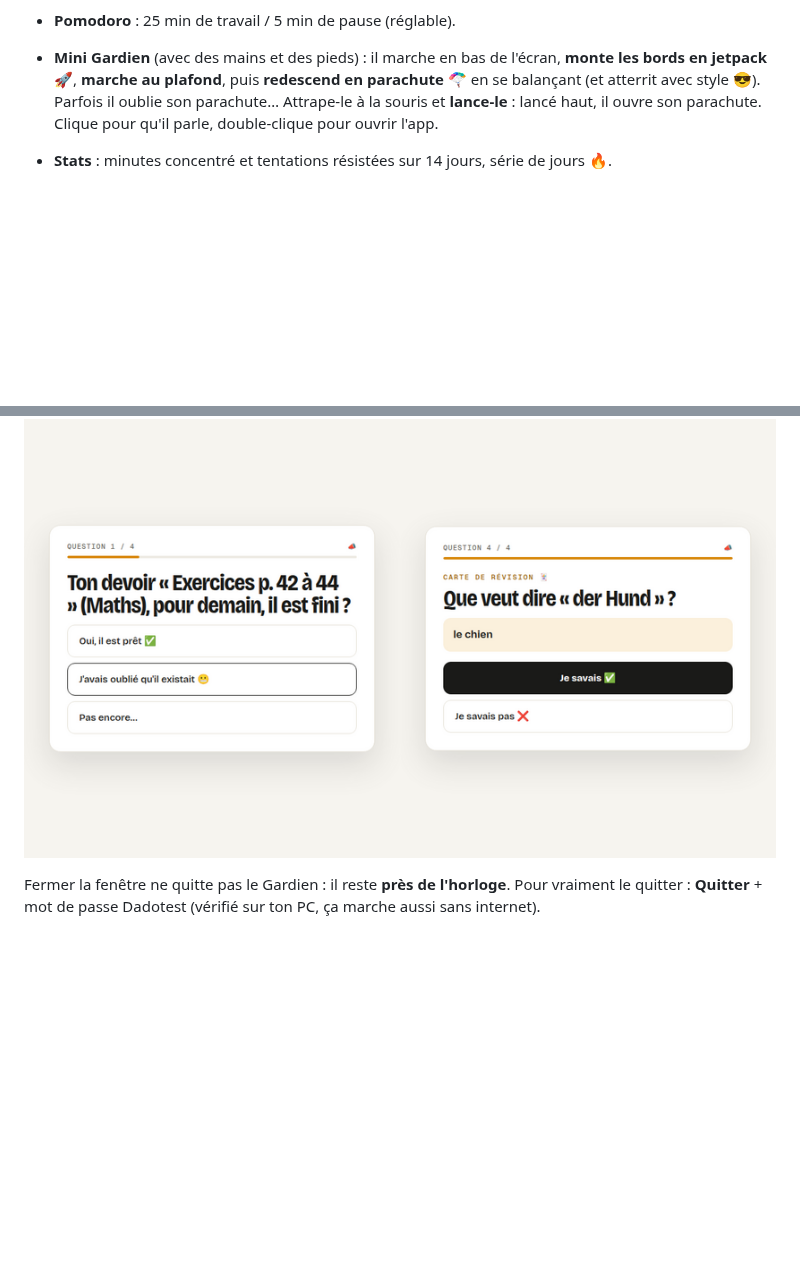
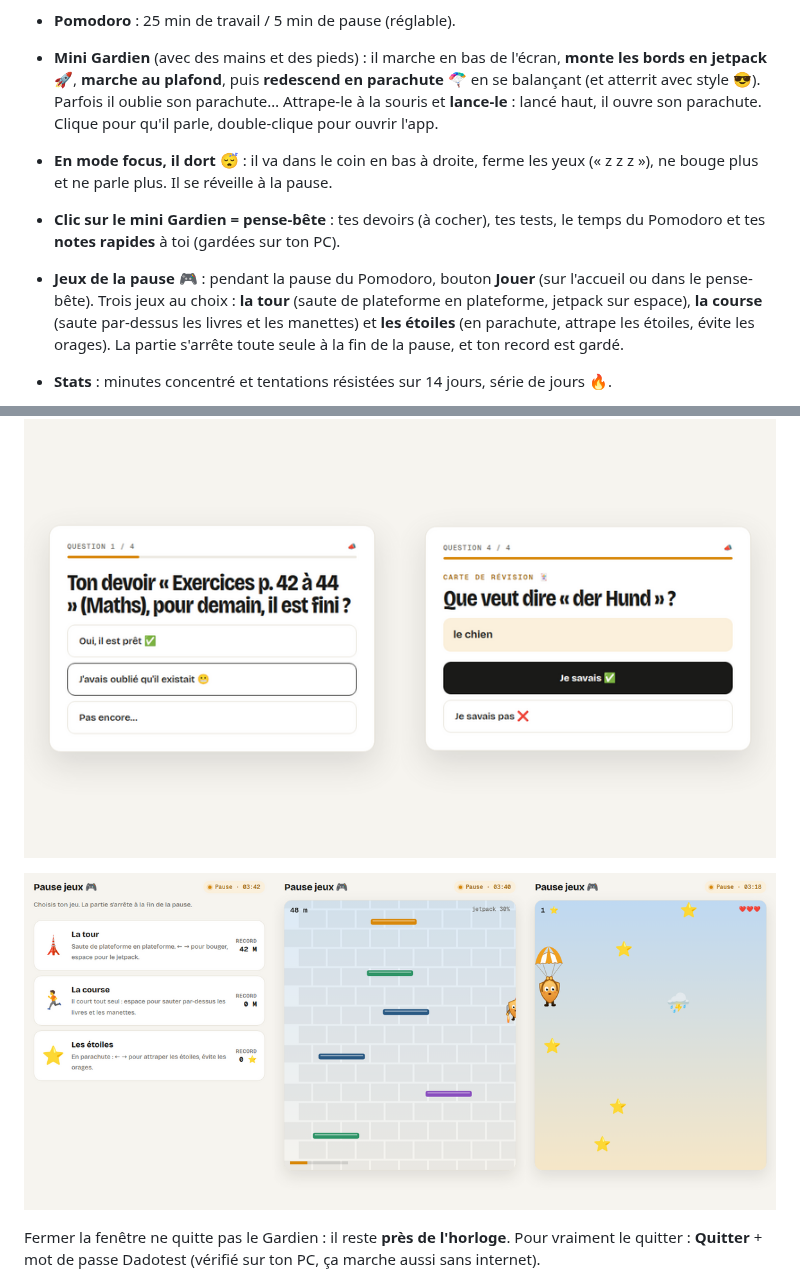
Before and after one commit to davidebonadeni5-droid/focus-gardien, a Markdown page: README.md, 2 parts joined by grey strips. Drawn GitHub-style; pictures changed too: captures/jeux.png (added); blank space fills up the shorter version.

```diff
--- a/README.md
+++ b/README.md
@@ -36,6 +36,14 @@ toute seule (jamais pendant un Pomodoro). Le mini Gardien te l'annonce.
   **marche au plafond**, puis **redescend en parachute** 🪂 en se balançant (et atterrit avec style 😎). Parfois il oublie
   son parachute… Attrape-le à la souris et **lance-le** : lancé haut, il ouvre son parachute. Clique pour qu'il parle,
   double-clique pour ouvrir l'app.
+- **En mode focus, il dort** 😴 : il va dans le coin en bas à droite, ferme les yeux (« z z z »), ne bouge plus et ne
+  parle plus. Il se réveille à la pause.
+- **Clic sur le mini Gardien = pense-bête** : tes devoirs (à cocher), tes tests, le temps du Pomodoro et tes
+  **notes rapides** à toi (gardées sur ton PC).
+- **Jeux de la pause** 🎮 : pendant la pause du Pomodoro, bouton **Jouer** (sur l'accueil ou dans le pense-bête). Trois jeux
+  au choix : **la tour** (saute de plateforme en plateforme, jetpack sur espace), **la course** (saute par-dessus les livres
+  et les manettes) et **les étoiles** (en parachute, attrape les étoiles, évite les orages). La partie s'arrête toute seule
+  à la fin de la pause, et ton record est gardé.
 - **Stats** : minutes concentré et tentations résistées sur 14 jours, série de jours 🔥.
 - **Apps** : les jeux sont déjà cochés (Steam, Epic, Roblox, Minecraft, Riot, Valorant, Fortnite…), plus tous les jeux
   des dossiers Steam, Epic, Riot, Ubisoft. Ajoute une app par son nom ou en cliquant sur un programme ouvert.
@@ -45,6 +53,8 @@ toute seule (jamais pendant un Pomodoro). Le mini Gardien te l'annonce.
 ![Mini Gardien](captures/mini-gardien.png)
 
 ![Interrogatoire](captures/quiz.png)
+
+![Jeux de la pause](captures/jeux.png)
 
 Fermer la fenêtre ne quitte pas le Gardien : il reste **près de l'horloge**. Pour vraiment le quitter : **Quitter** +
 mot de passe Dadotest (vérifié sur ton PC, ça marche aussi sans internet).
```
Also changed, not shown: 7 other files.
